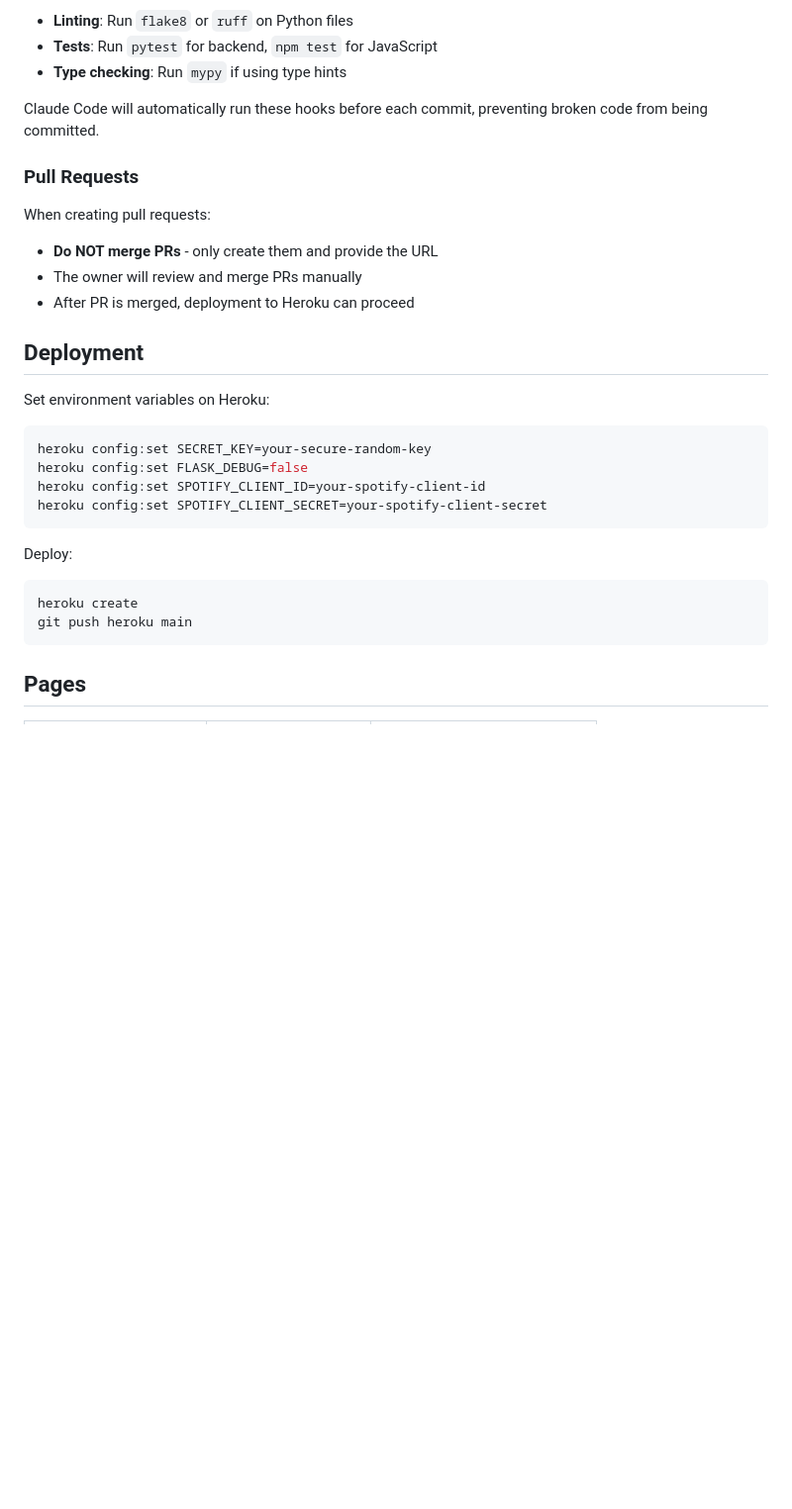
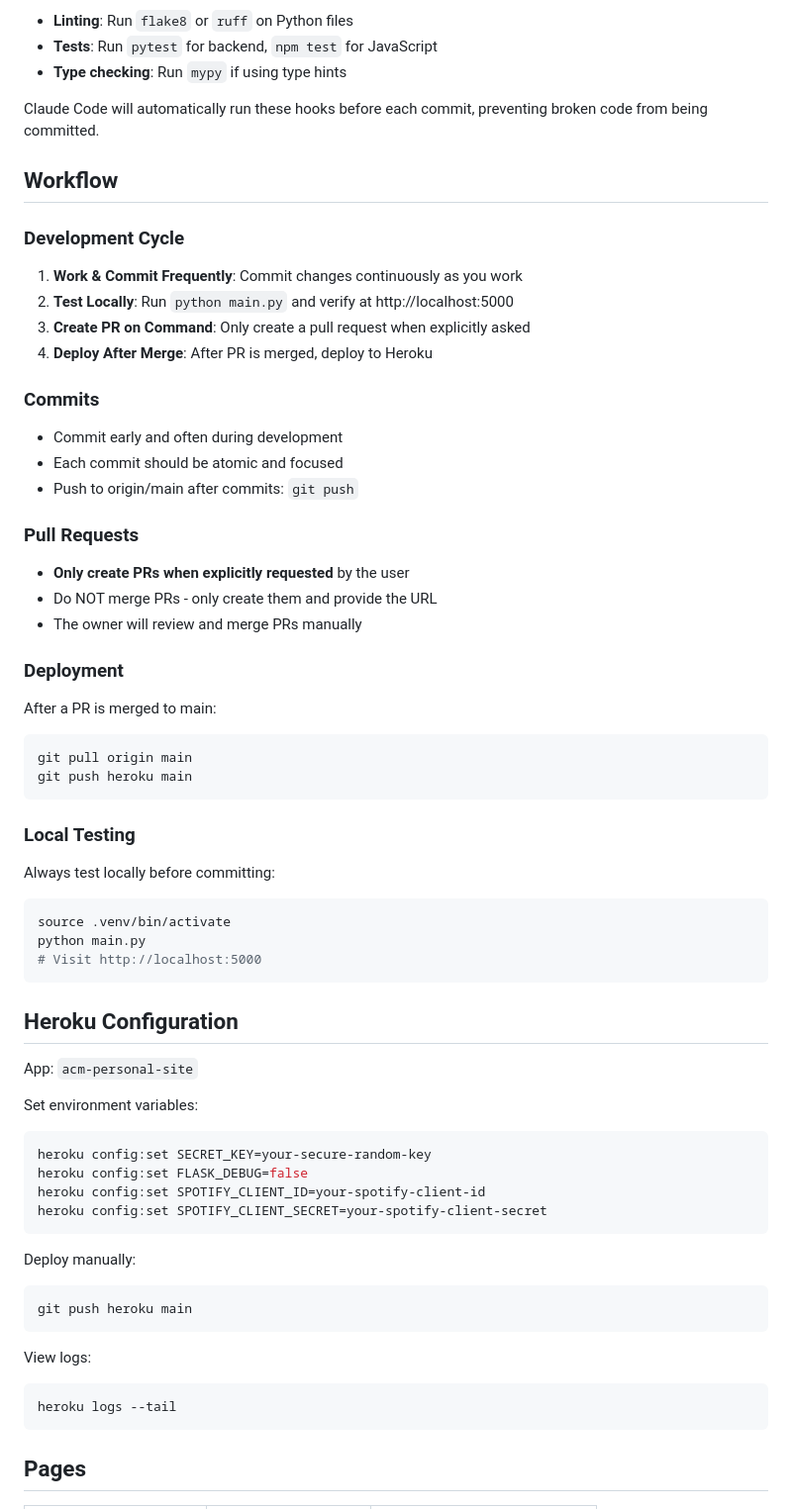
Before and after one commit to alexander-matthew/personal-site, a Markdown page: CLAUDE.md, the part around the change. Shown at 99% size. GitHub-like rendering; blank space fills up the shorter version.

Commit message:
Document development workflow in CLAUDE.md
- Add clear development cycle: commit frequently, PR on command, deploy after merge
- Update Heroku app name to acm-personal-site
- Add local testing instructions
- Add Heroku logs command

🤖 Generated with [Claude Code](https://claude.com/claude-code)

Co-Authored-By: Claude Opus 4.5 <noreply@anthropic.com>

````diff
--- a/CLAUDE.md
+++ b/CLAUDE.md
@@ -208,16 +208,45 @@ Common pre-commit checks for this project:
 
 Claude Code will automatically run these hooks before each commit, preventing broken code from being committed.
 
+## Workflow
+
+### Development Cycle
+
+1. **Work & Commit Frequently**: Commit changes continuously as you work
+2. **Test Locally**: Run `python main.py` and verify at http://localhost:5000
+3. **Create PR on Command**: Only create a pull request when explicitly asked
+4. **Deploy After Merge**: After PR is merged, deploy to Heroku
+
+### Commits
+- Commit early and often during development
+- Each commit should be atomic and focused
+- Push to origin/main after commits: `git push`
+
 ### Pull Requests
+- **Only create PRs when explicitly requested** by the user
+- Do NOT merge PRs - only create them and provide the URL
+- The owner will review and merge PRs manually
 
-When creating pull requests:
-- **Do NOT merge PRs** - only create them and provide the URL
-- The owner will review and merge PRs manually
-- After PR is merged, deployment to Heroku can proceed
+### Deployment
+After a PR is merged to main:
+```bash
+git pull origin main
+git push heroku main
+```
 
-## Deployment
+### Local Testing
+Always test locally before committing:
+```bash
+source .venv/bin/activate
+python main.py
+# Visit http://localhost:5000
+```
 
-Set environment variables on Heroku:
+## Heroku Configuration
+
+App: `acm-personal-site`
+
+Set environment variables:
 ```bash
 heroku config:set SECRET_KEY=your-secure-random-key
 heroku config:set FLASK_DEBUG=false
@@ -225,10 +254,14 @@ heroku config:set SPOTIFY_CLIENT_ID=your-spotify-client-id
 heroku config:set SPOTIFY_CLIENT_SECRET=your-spotify-client-secret
 ```
 
-Deploy:
+Deploy manually:
 ```bash
-heroku create
 git push heroku main
+```
+
+View logs:
+```bash
+heroku logs --tail
 ```
 
 ## Pages
````
